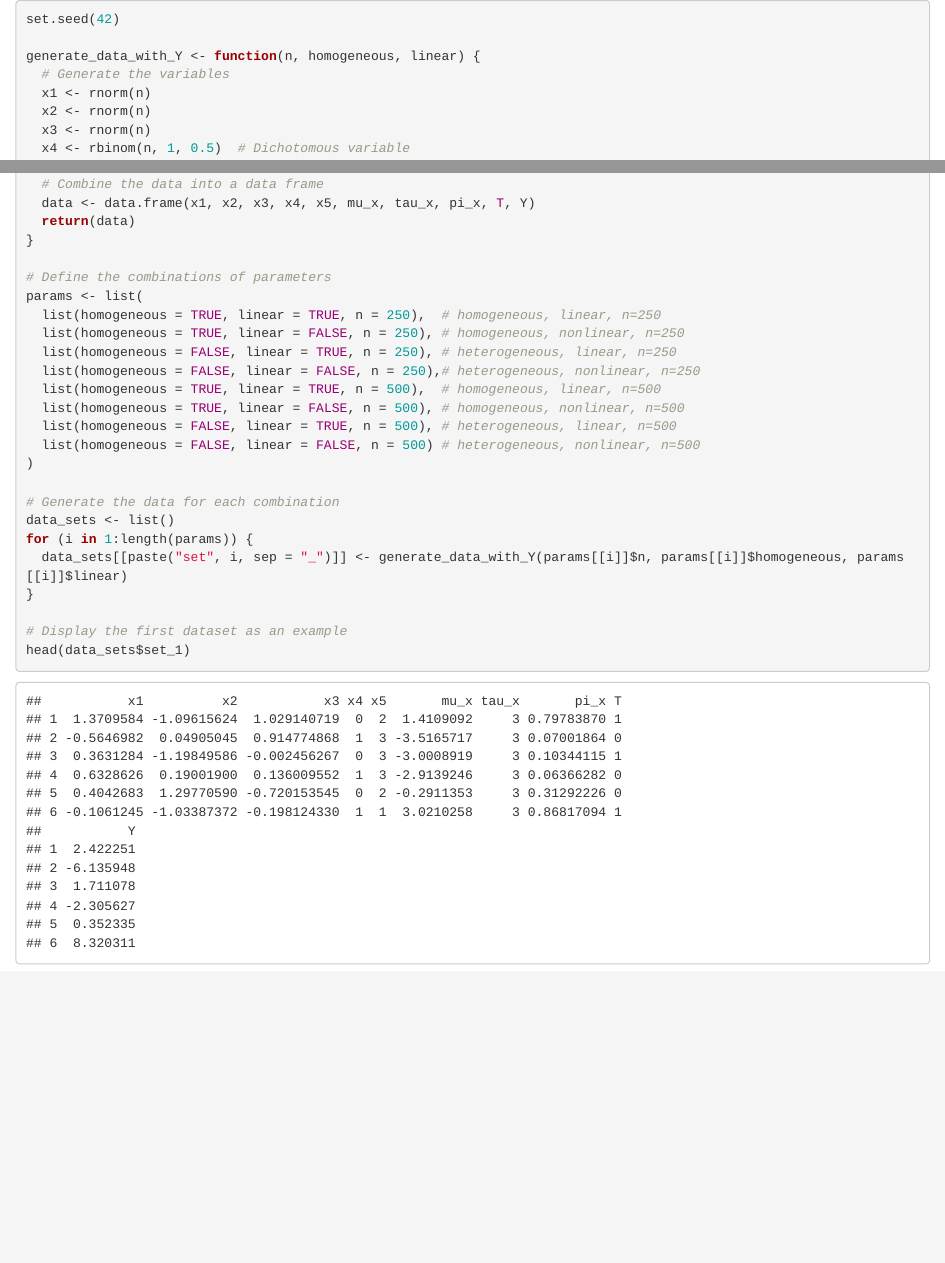
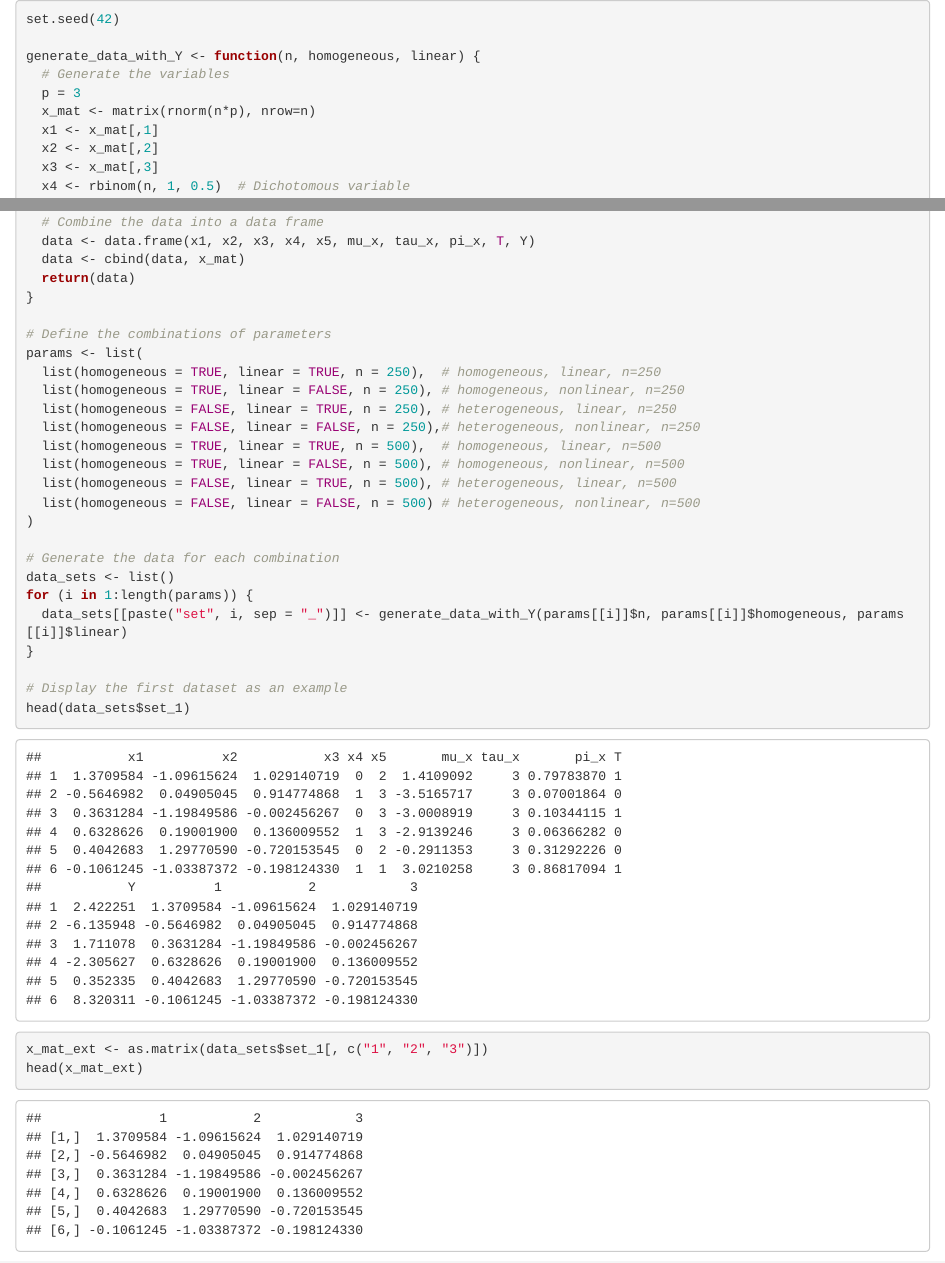
Before and after one commit to Lyn9527/DATA-2020-Project, an R Markdown document (Data Generating/data_generate.Rmd): the page in a window 1100 px wide, from its top, and a second part further down, joined at a grey line. Rendered offline with R 4.5, knitr and Pandoc, with nearby package versions.

Commit message:
x_mat update

````diff
--- a/Data Generating/data_generate.Rmd
+++ b/Data Generating/data_generate.Rmd
@@ -3,9 +3,11 @@ set.seed(42)
 
 generate_data_with_Y <- function(n, homogeneous, linear) {
   # Generate the variables
-  x1 <- rnorm(n)
-  x2 <- rnorm(n)
-  x3 <- rnorm(n)
+  p = 3
+  x_mat <- matrix(rnorm(n*p), nrow=n)
+  x1 <- x_mat[,1]
+  x2 <- x_mat[,2]
+  x3 <- x_mat[,3]
   x4 <- rbinom(n, 1, 0.5)  # Dichotomous variable
   x5 <- sample(1:3, n, replace = TRUE)  # Categorical variable
 
@@ -48,6 +50,7 @@ generate_data_with_Y <- function(n, homogeneous, linear) {
 
   # Combine the data into a data frame
   data <- data.frame(x1, x2, x3, x4, x5, mu_x, tau_x, pi_x, T, Y)
+  data <- cbind(data, x_mat)
   return(data)
 }
 
@@ -71,4 +74,6 @@ for (i in 1:length(params)) {
 
 # Display the first dataset as an example
 head(data_sets$set_1)
+x_mat_ext <- as.matrix(data_sets$set_1[, c("1", "2", "3")])
+head(x_mat_ext)
 ```
````
Also changed, not shown: Data Generating/.RData (added), 1 other file.
